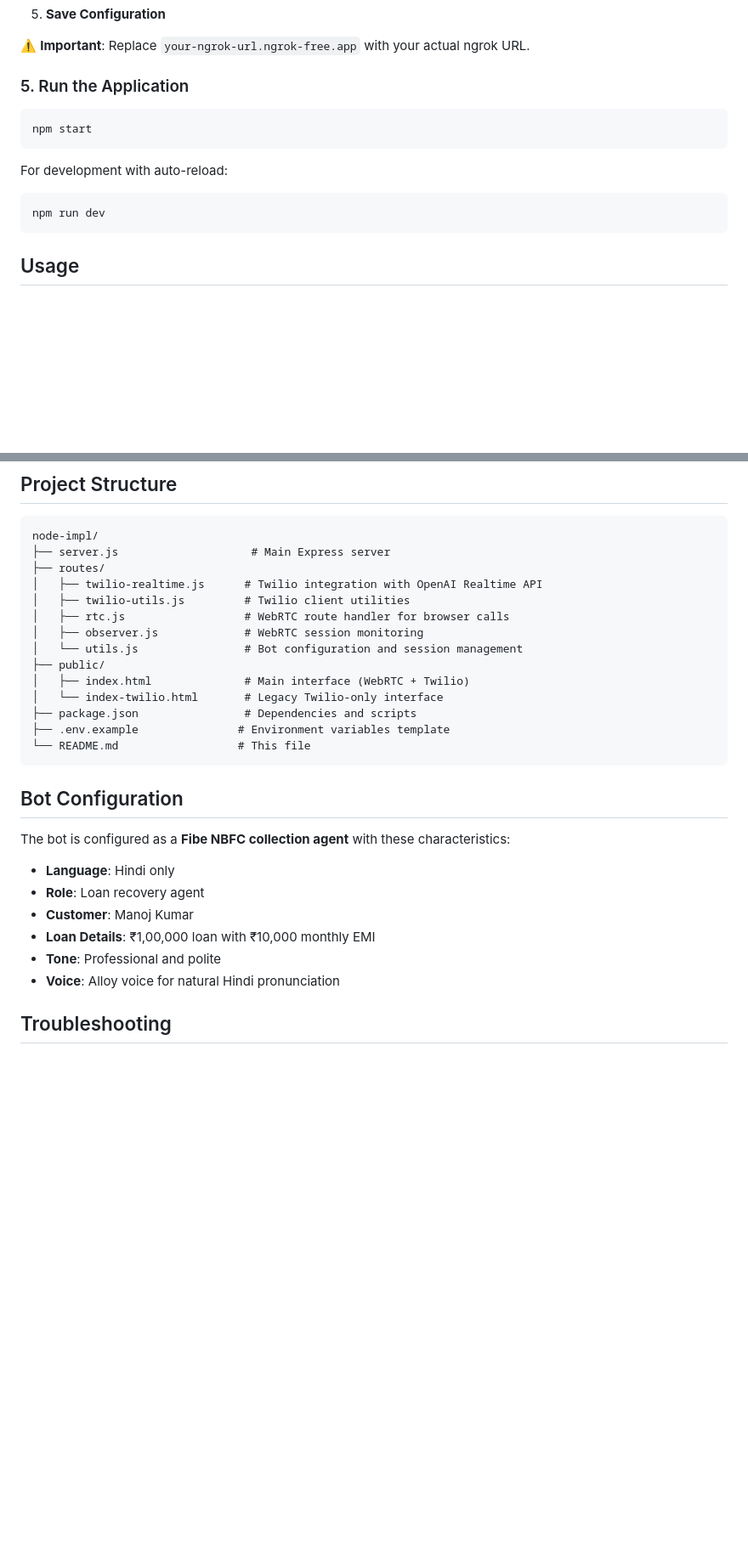
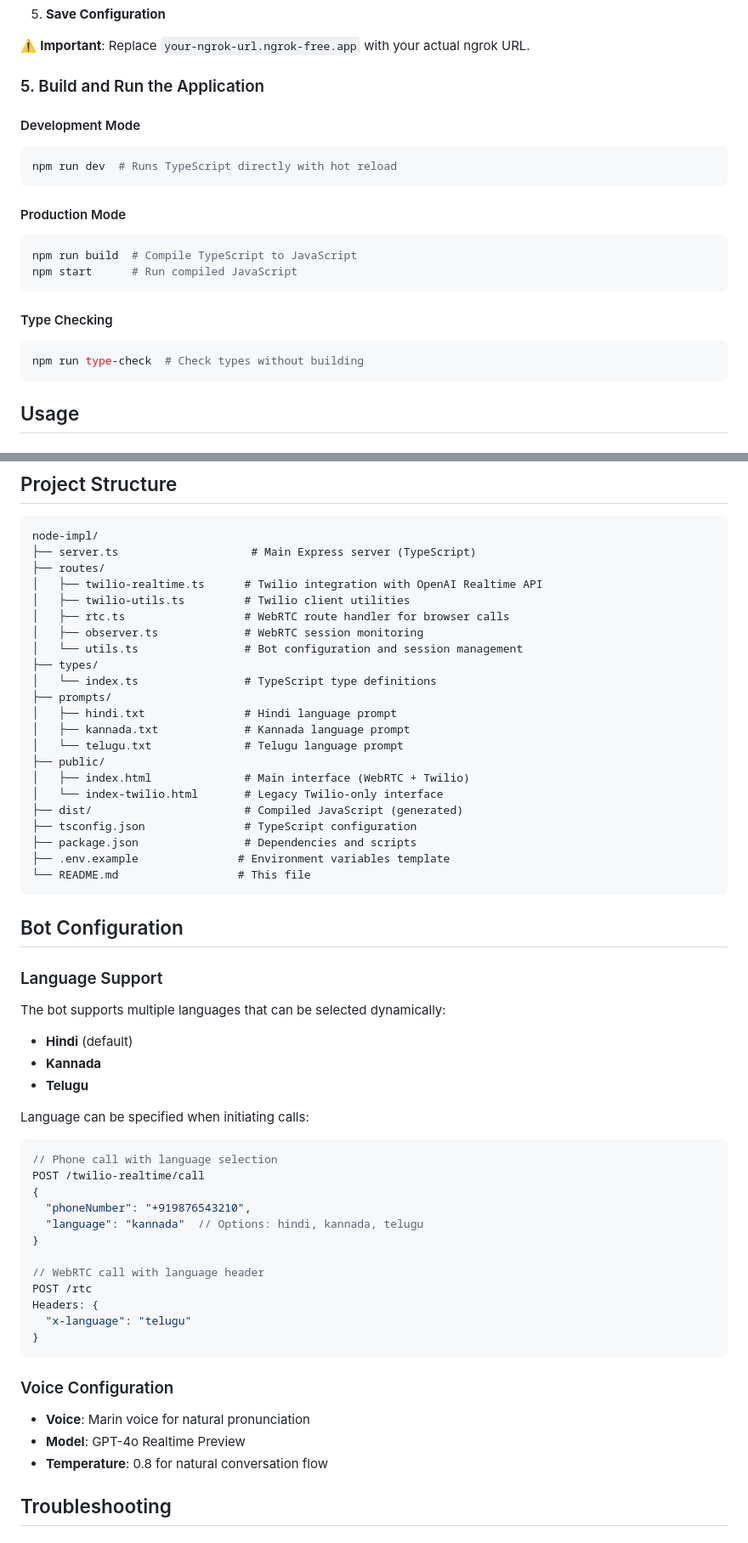
Before and after one commit to manasnilarout/MagicVoice, a Markdown page: README.md, 2 parts joined by grey strips. Shown at 85% size. Drawn GitHub-style; blank space fills up the shorter version.

````diff
--- a/README.md
+++ b/README.md
@@ -78,15 +79,22 @@ This is the **most important step**. Go to [Twilio Console](https://console.twil
 
 ⚠️ **Important**: Replace `your-ngrok-url.ngrok-free.app` with your actual ngrok URL.
 
-### 5. Run the Application
+### 5. Build and Run the Application
 
+#### Development Mode
 ```bash
-npm start
+npm run dev  # Runs TypeScript directly with hot reload
 ```
 
-For development with auto-reload:
+#### Production Mode
 ```bash
-npm run dev
+npm run build  # Compile TypeScript to JavaScript
+npm start      # Run compiled JavaScript
+```
+
+#### Type Checking
+```bash
+npm run type-check  # Check types without building
 ```
 
 ## Usage
@@ -137,16 +145,24 @@ You can test if everything is configured correctly by:
 
 ```
 node-impl/
-├── server.js                    # Main Express server
+├── server.ts                    # Main Express server (TypeScript)
 ├── routes/
-│   ├── twilio-realtime.js      # Twilio integration with OpenAI Realtime API
-│   ├── twilio-utils.js         # Twilio client utilities
-│   ├── rtc.js                  # WebRTC route handler for browser calls
-│   ├── observer.js             # WebRTC session monitoring
-│   └── utils.js                # Bot configuration and session management
+│   ├── twilio-realtime.ts      # Twilio integration with OpenAI Realtime API
+│   ├── twilio-utils.ts         # Twilio client utilities
+│   ├── rtc.ts                  # WebRTC route handler for browser calls
+│   ├── observer.ts             # WebRTC session monitoring
+│   └── utils.ts                # Bot configuration and session management
+├── types/
+│   └── index.ts                # TypeScript type definitions
+├── prompts/
+│   ├── hindi.txt               # Hindi language prompt
+│   ├── kannada.txt             # Kannada language prompt
+│   └── telugu.txt              # Telugu language prompt
 ├── public/
 │   ├── index.html              # Main interface (WebRTC + Twilio)
 │   └── index-twilio.html       # Legacy Twilio-only interface
+├── dist/                       # Compiled JavaScript (generated)
+├── tsconfig.json               # TypeScript configuration
 ├── package.json                # Dependencies and scripts
 ├── .env.example               # Environment variables template
 └── README.md                  # This file
@@ -154,14 +170,36 @@ node-impl/
 
 ## Bot Configuration
 
-The bot is configured as a **Fibe NBFC collection agent** with these characteristics:
+### Language Support
 
-- **Language**: Hindi only
-- **Role**: Loan recovery agent
-- **Customer**: Manoj Kumar
-- **Loan Details**: ₹1,00,000 loan with ₹10,000 monthly EMI
-- **Tone**: Professional and polite
-- **Voice**: Alloy voice for natural Hindi pronunciation
+The bot supports multiple languages that can be selected dynamically:
+
+- **Hindi** (default)
+- **Kannada**
+- **Telugu**
+
+Language can be specified when initiating calls:
+
+```javascript
+// Phone call with language selection
+POST /twilio-realtime/call
+{
+  "phoneNumber": "+919876543210",
+  "language": "kannada"  // Options: hindi, kannada, telugu
+}
+
+// WebRTC call with language header
+POST /rtc
+Headers: {
+  "x-language": "telugu"
+}
+```
+
+### Voice Configuration
+
+- **Voice**: Marin voice for natural pronunciation
+- **Model**: GPT-4o Realtime Preview
+- **Temperature**: 0.8 for natural conversation flow
 
 ## Troubleshooting
 
````
Also changed, not shown: other parts of README.md (+50 -11 lines).
